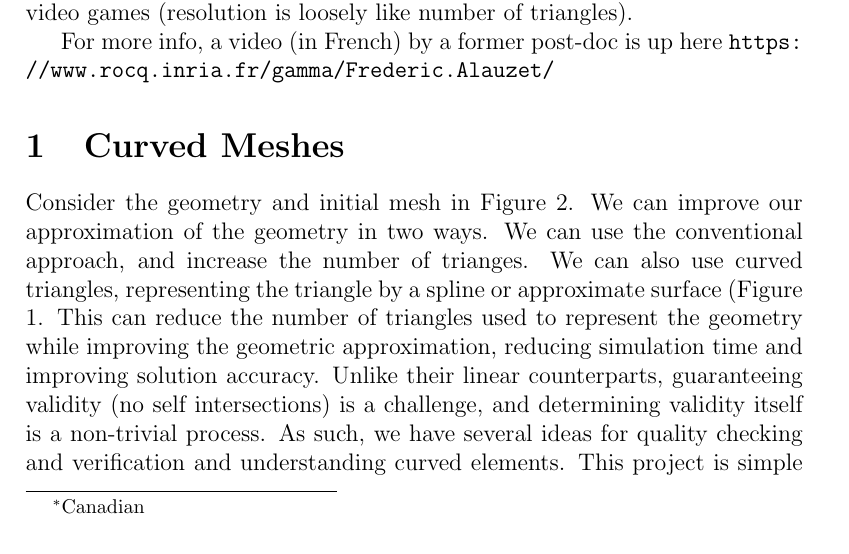
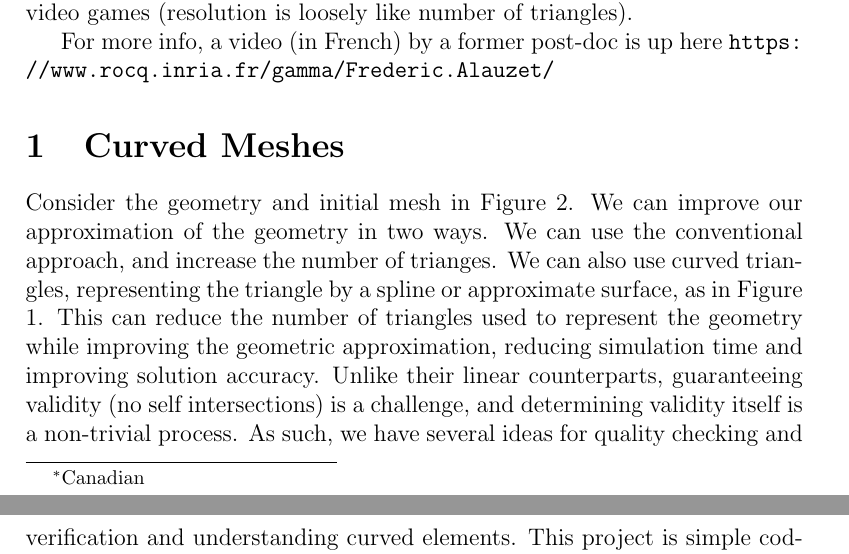
Before and after one commit to SCOREC/urp, a LaTeX document (projectsF15.tex): part of page 1 of 5 before the commit and two parts of pages 1 and 4 of 5 after it, the two joined at a grey line, cut so that both start at the same text. Compiled offline with pdfLaTeX.

Commit message:
fixed bracket error

```diff
--- a/projectsF15.tex
+++ b/projectsF15.tex
@@ -28,7 +28,7 @@ Consider the geometry and initial mesh in Figure \ref{fig:initcurv}.
 \caption{Geometry (left) and initial triangulation (right).}
 \label{fig:initcurv}
 \end{figure}
-We can improve our approximation of the geometry in two ways. We can use the conventional approach, and increase the number of trianges. We can also use curved triangles, representing the triangle by a spline or approximate surface (Figure \ref{fig:endcurv}.
+We can improve our approximation of the geometry in two ways. We can use the conventional approach, and increase the number of trianges. We can also use curved triangles, representing the triangle by a spline or approximate surface, as in Figure \ref{fig:endcurv}.
 \begin{figure}
 \includegraphics[width=0.5\textwidth]{images/uniform2.png}
 \includegraphics[width=0.5\textwidth]{images/curved3.png}
```
